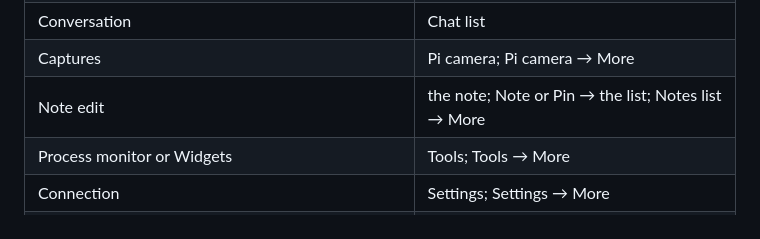
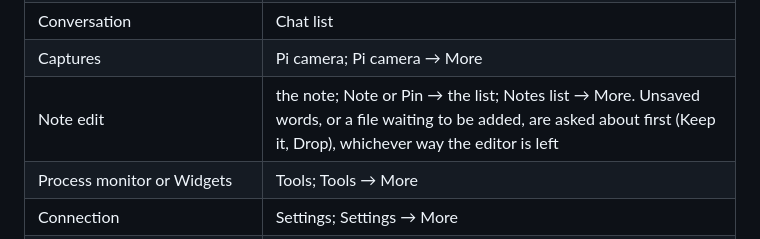
Before and after one commit to alcatraz627/csync, a Markdown page: docs/android-app-tree.md, the part around the change. Drawn GitHub-style.

Commit message:
Note the editor's ask before dropping words

```diff
--- a/docs/android-app-tree.md
+++ b/docs/android-app-tree.md
@@ -115,7 +115,7 @@ lit on Settings, Tools, Notes, the camera; Media stays lit on the Pi screen page
 | Conversation (find or suggestions open) | closes that first, then the list |
 | Conversation | Chat list |
 | Captures | Pi camera; Pi camera → More |
-| Note edit | the note; Note or Pin → the list; Notes list → More |
+| Note edit | the note; Note or Pin → the list; Notes list → More. Unsaved words, or a file waiting to be added, are asked about first (Keep it, Drop), whichever way the editor is left |
 | Process monitor or Widgets | Tools; Tools → More |
 | Connection | Settings; Settings → More |
 | Assistant guide, Help and about | More |
```
